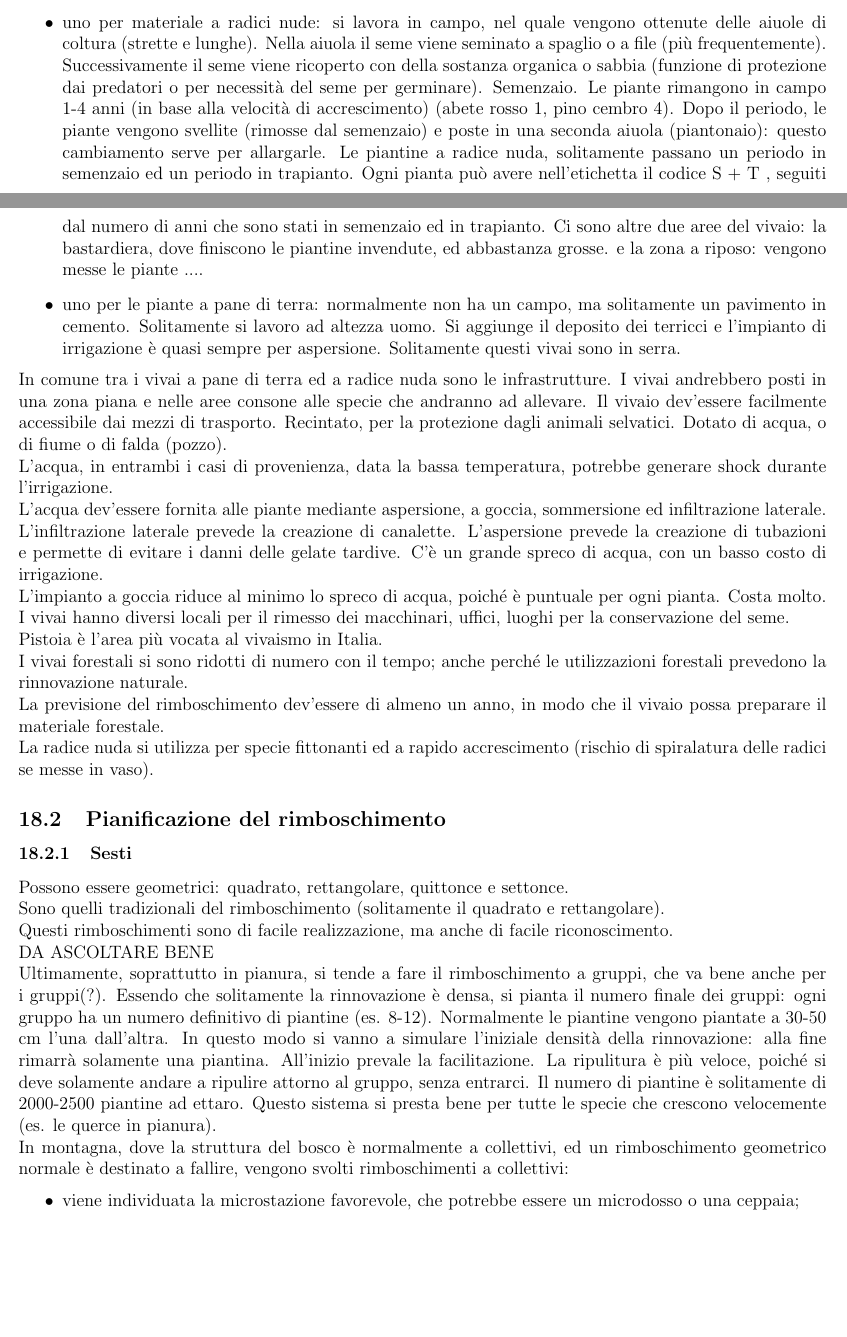
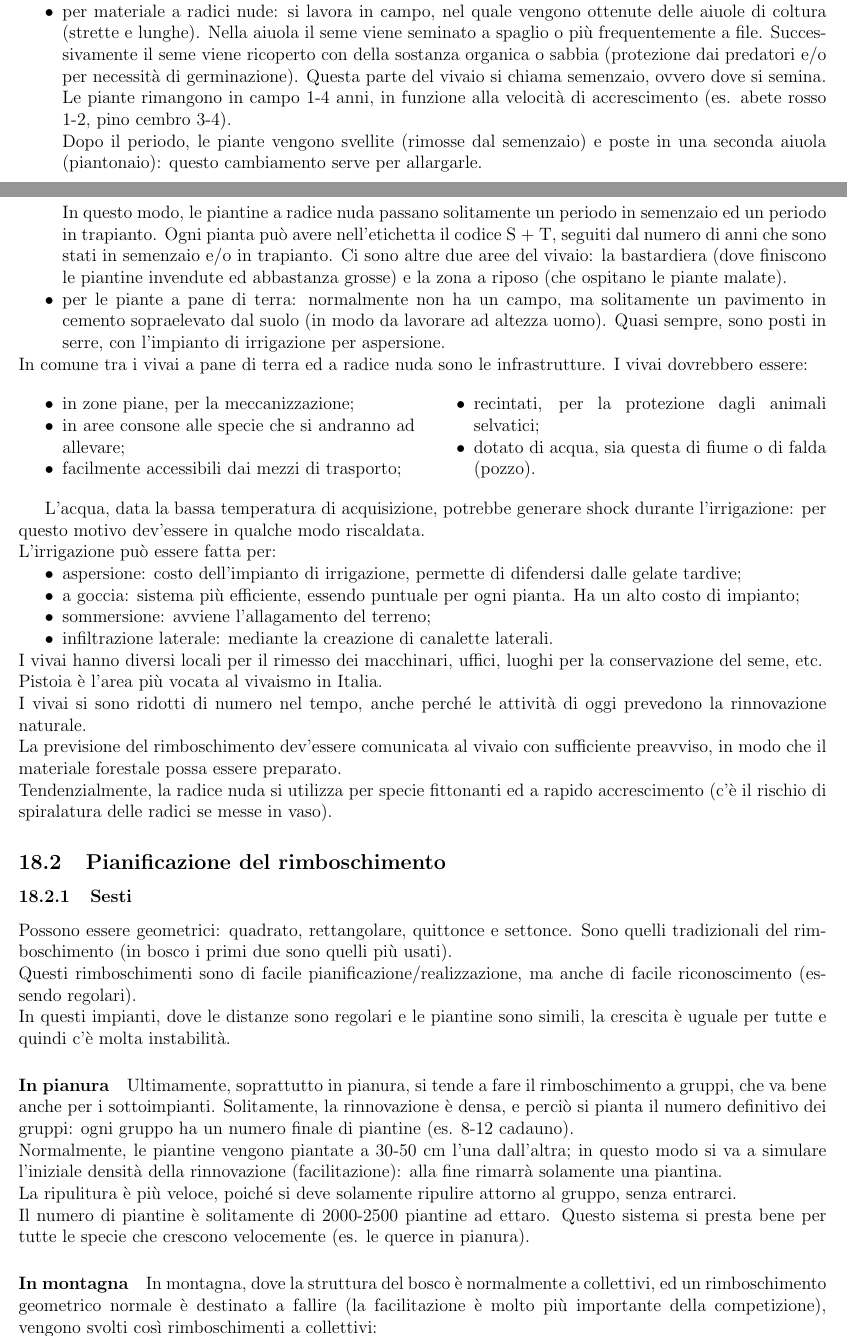
Before and after one commit to lucabotol/SELV_SPECIALE, a LaTeX document (main.tex, which reads corpo/lez_18_14042026.tex): two parts of pages 75 and 76 of 77, joined at a grey line, cut so that both start at the same text, the shorter picture padded with empty space. Compiled offline with pdfLaTeX.

Commit message:
fine lezione 18

```diff
--- a/corpo/lez_18_14042026.tex
+++ b/corpo/lez_18_14042026.tex
@@ -24,3 +17,0 @@ Ci sono due tipi di vivaio:
-\begin{itemize}
-    \item uno per materiale a radici nude: si lavora in campo, nel quale vengono ottenute delle aiuole di coltura (strette e lunghe). Nella aiuola il seme viene seminato a spaglio o a file (più frequentemente). Successivamente il seme viene ricoperto con della sostanza organica o sabbia (funzione di protezione dai predatori o per necessità del seme per germinare). Semenzaio. Le piante rimangono in campo 1-4 anni (in base alla velocità di accrescimento) (abete rosso 1, pino cembro 4). Dopo il periodo, le piante vengono svellite (rimosse dal semenzaio) e poste in una seconda aiuola (piantonaio): questo cambiamento serve per allargarle. Le piantine a radice nuda, solitamente passano un periodo in semenzaio ed un periodo in trapianto. Ogni pianta può avere nell'etichetta il codice S + T , seguiti dal numero di anni che sono stati in semenzaio ed in trapianto. Ci sono altre due aree del vivaio: la bastardiera, dove finiscono le piantine invendute, ed abbastanza grosse. e la zona a riposo: vengono messe le piante ....
-    \item uno per le piante a pane di terra: normalmente non ha un campo, ma solitamente un pavimento in cemento. Solitamente si lavoro ad altezza uomo. Si aggiunge il deposito dei terricci e l'impianto di irrigazione è quasi sempre per aspersione. Solitamente questi vivai sono in serra.
@@ -27,21 +21,44 @@ Ci sono due tipi di vivaio:
+Ci sono due tipologie di vivaio:
+\begin{itemize}[nosep]
+    \item per materiale a radici nude: si lavora in campo, nel quale vengono ottenute delle aiuole di coltura (strette e lunghe). Nella aiuola il seme viene seminato a spaglio o più frequentemente a file. Successivamente il seme viene ricoperto con della sostanza organica o sabbia (protezione dai predatori e/o per necessità di germinazione). Questa parte del vivaio si chiama semenzaio, ovvero dove si semina.\\
+    Le piante rimangono in campo 1-4 anni, in funzione alla velocità di accrescimento (es. abete rosso 1-2, pino cembro 3-4).\\
+    Dopo il periodo, le piante vengono svellite (rimosse dal semenzaio) e poste in una seconda aiuola (piantonaio): questo cambiamento serve per allargarle.\\
+    In questo modo, le piantine a radice nuda passano solitamente un periodo in semenzaio ed un periodo in trapianto. Ogni pianta può avere nell'etichetta il codice S + T, seguiti dal numero di anni che sono stati in semenzaio e/o in trapianto. Ci sono altre due aree del vivaio: la bastardiera (dove finiscono le piantine invendute ed abbastanza grosse) e la zona a riposo (che ospitano le piante malate).
+    \item per le piante a pane di terra: normalmente non ha un campo, ma solitamente un pavimento in cemento sopraelevato dal suolo (in modo da lavorare ad altezza uomo). Quasi sempre, sono posti in serre, con l'impianto di irrigazione per aspersione.
 \end{itemize}
-In comune tra i vivai a pane di terra ed a radice nuda sono le infrastrutture. I vivai andrebbero posti in una zona piana e nelle aree consone alle specie che andranno ad allevare. Il vivaio dev'essere facilmente accessibile dai mezzi di trasporto. Recintato, per la protezione dagli animali selvatici. Dotato di acqua, o di fiume o di falda (pozzo).\\
-L'acqua, in entrambi i casi di provenienza, data la bassa temperatura, potrebbe generare shock durante l'irrigazione.\\
-L'acqua dev'essere fornita alle piante mediante aspersione, a goccia, sommersione ed infiltrazione laterale. L'infiltrazione laterale prevede la creazione di canalette. L'aspersione prevede la creazione di tubazioni e permette di evitare i danni delle gelate tardive. C'è un grande spreco di acqua, con un basso costo di irrigazione.\\
-L'impianto a goccia riduce al minimo lo spreco di acqua, poiché è puntuale per ogni pianta. Costa molto.\\
-I vivai hanno diversi locali per il rimesso dei macchinari, uffici, luoghi per la conservazione del seme.\\
+In comune tra i vivai a pane di terra ed a radice nuda sono le infrastrutture. I vivai dovrebbero essere:
+\begin{multicols}{2}
+\begin{itemize}[nosep]
+    \item in zone piane, per la meccanizzazione;
+    \item in aree consone alle specie che si andranno ad allevare;
+    \item facilmente accessibili dai mezzi di trasporto;
+    \item recintati, per la protezione dagli animali selvatici;
+    \item dotato di acqua, sia questa di fiume o di falda (pozzo).
+\end{itemize}
+\end{multicols}
+L'acqua, data la bassa temperatura di acquisizione, potrebbe generare shock durante l'irrigazione: per questo motivo dev'essere in qualche modo riscaldata.\\
+L'irrigazione può essere fatta per:
+\begin{itemize}[nosep]
+    \item aspersione: costo dell'impianto di irrigazione, permette di difendersi dalle gelate tardive;
+    \item a goccia: sistema più efficiente, essendo puntuale per ogni pianta. Ha un alto costo di impianto;
+    \item sommersione: avviene l'allagamento del terreno;
+    \item infiltrazione laterale: mediante la creazione di canalette laterali.
+\end{itemize}
+I vivai hanno diversi locali per il rimesso dei macchinari, uffici, luoghi per la conservazione del seme, etc.\\
 Pistoia è l'area più vocata al vivaismo in Italia.\\
-I vivai forestali si sono ridotti di numero con il tempo; anche perché le utilizzazioni forestali prevedono la rinnovazione naturale.\\
-La previsione del rimboschimento dev'essere di almeno un anno, in modo che il vivaio possa preparare il materiale forestale.\\
-La radice nuda si utilizza per specie fittonanti ed a rapido accrescimento (rischio di spiralatura delle radici se messe in vaso).
+I vivai si sono ridotti di numero nel tempo, anche perché le attività di oggi prevedono la rinnovazione naturale.\\
+La previsione del rimboschimento dev'essere comunicata al vivaio con sufficiente preavviso, in modo che il materiale forestale possa essere preparato.\\
+Tendenzialmente, la radice nuda si utilizza per specie fittonanti ed a rapido accrescimento (c'è il rischio di spiralatura delle radici se messe in vaso).
 \subsection{Pianificazione del rimboschimento}
 \subsubsection{Sesti}
-Possono essere geometrici: quadrato, rettangolare, quittonce e settonce.\\
-Sono quelli tradizionali del rimboschimento (solitamente il quadrato e rettangolare).\\
-Questi rimboschimenti sono di facile realizzazione, ma anche di facile riconoscimento.\\
-DA ASCOLTARE BENE\\
-Ultimamente, soprattutto in pianura, si tende a fare il rimboschimento a gruppi, che va bene anche per i gruppi(?). Essendo che solitamente la rinnovazione è densa, si pianta il numero finale dei gruppi: ogni gruppo ha un numero definitivo di piantine (es. 8-12). Normalmente le piantine vengono piantate a 30-50 cm l'una dall'altra. In questo modo si vanno a simulare l'iniziale densità della rinnovazione: alla fine rimarrà solamente una piantina. All'inizio prevale la facilitazione. La ripulitura è più veloce, poiché si deve solamente andare a ripulire attorno al gruppo, senza entrarci. Il numero di piantine è solitamente di 2000-2500 piantine ad ettaro. Questo sistema si presta bene per tutte le specie che crescono velocemente (es. le querce in pianura).\\
-In montagna, dove la struttura del bosco è normalmente a collettivi, ed un rimboschimento geometrico normale è destinato a fallire, vengono svolti rimboschimenti a collettivi:
-\begin{itemize}
-    \item viene individuata la microstazione favorevole, che potrebbe essere un microdosso o una ceppaia;
-    \item intorno viene costruito il collettivo. Inizialmente venivano piantate le piante in modo regolare, ad abbastanza distanza reciproca. Oggi si creano dei microcollettivi pari al numero delle piante che occuperanno quel collettivo (es. se nel collettivo rimarranno 10 piante, si piantano 10 microcollettivi). Nella realtà: all'interno del microcollettivo la facilitazione è importante e la chiusura delle chiome è veloce; la distanza tra i microcollettivi è inferiore alla distanza media del...., in questo modo i diversi microcollettivi si toccano a vicenda; la distanza tra due collettivi è sempre tale per cui non si tocchino mai, anche alla massima grandezza delle piante. Le piante sono 2000-2500 per ettaro.
+Possono essere geometrici: quadrato, rettangolare, quittonce e settonce. Sono quelli tradizionali del rimboschimento (in bosco i primi due sono quelli più usati).\\
+Questi rimboschimenti sono di facile pianificazione/realizzazione, ma anche di facile riconoscimento (essendo regolari).\\
+In questi impianti, dove le distanze sono regolari e le piantine sono simili, la crescita è uguale per tutte e quindi c'è molta instabilità.
+\paragraph{In pianura}
+Ultimamente, soprattutto in pianura, si tende a fare il rimboschimento a gruppi, che va bene anche per i sottoimpianti. Solitamente, la rinnovazione è densa, e perciò si pianta il numero definitivo dei gruppi: ogni gruppo ha un numero finale di piantine (es. 8-12 cadauno).\\
+Normalmente, le piantine vengono piantate a 30-50 cm l'una dall'altra; in questo modo si va a simulare l'iniziale densità della rinnovazione (facilitazione): alla fine rimarrà solamente una piantina.\\
+La ripulitura è più veloce, poiché si deve solamente ripulire attorno al gruppo, senza entrarci.\\
+Il numero di piantine è solitamente di 2000-2500 piantine ad ettaro. Questo sistema si presta bene per tutte le specie che crescono velocemente (es. le querce in pianura).
+\paragraph{In montagna}
+In montagna, dove la struttura del bosco è normalmente a collettivi, ed un rimboschimento geometrico normale è destinato a fallire (la facilitazione è molto più importante della competizione), vengono svolti così rimboschimenti a collettivi:
+\begin{itemize}[nosep]
@@ -48,5 +69,3 @@ In montagna, dove la struttura del bosco è normalmente a collettivi, ed un rimb
 \end{itemize}
 \subsubsection{Operazione di rimboschimento}
 Il periodo dell'anno per svolgere il rimboschimento dipende dal materiale:
-\begin{itemize}
-    \item se la pianta è a radice nuda non può essere fatta durante la stagione vegetativa (eccesso di shock da trapianto). Può essere in autunno dopo la fine della stagione vegetativa, in inverno ed in primavera (prima dell'inizio della stagione vegetativa). Occorre evitare il pieno inverno (bassa temperatura, neve). L'autunno e la primavera sono buoni periodi per piantare. La primavera sarebbe migliore, perchè si pianta e subito dopo si entra in periodo vegetativo; il problema è la durata delle operazioni di rimboschimento, che potrebbero portare ad un ritardo sulla fine delle operazioni. Per questo motivo, l'autunno è il miglior periodo, perché c'è un maggiore franco di lavoro, ed eventualmente c'è la primavera.
```
Also changed, not shown: corpo/lez_18_14042026.tex (22 more changed lines).
